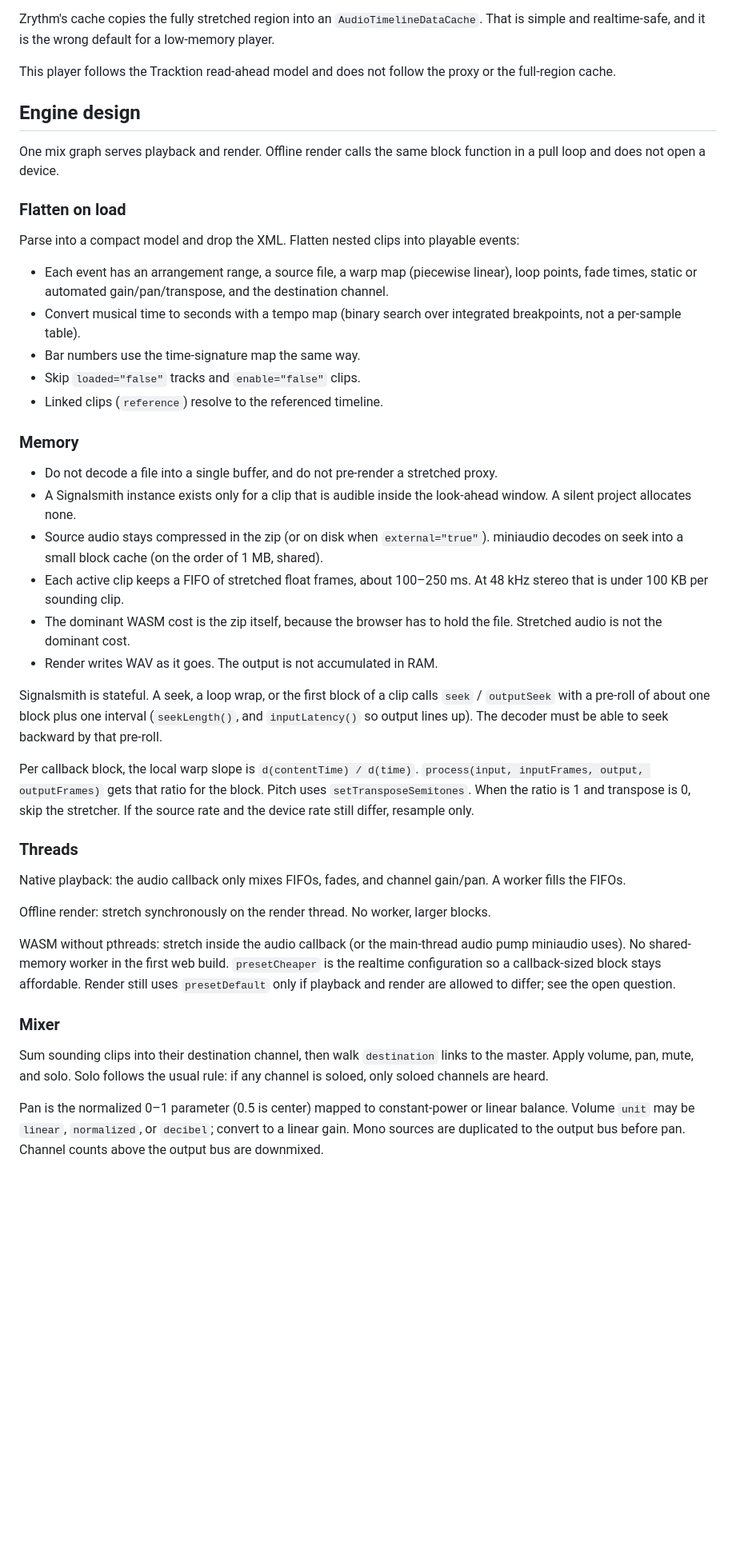
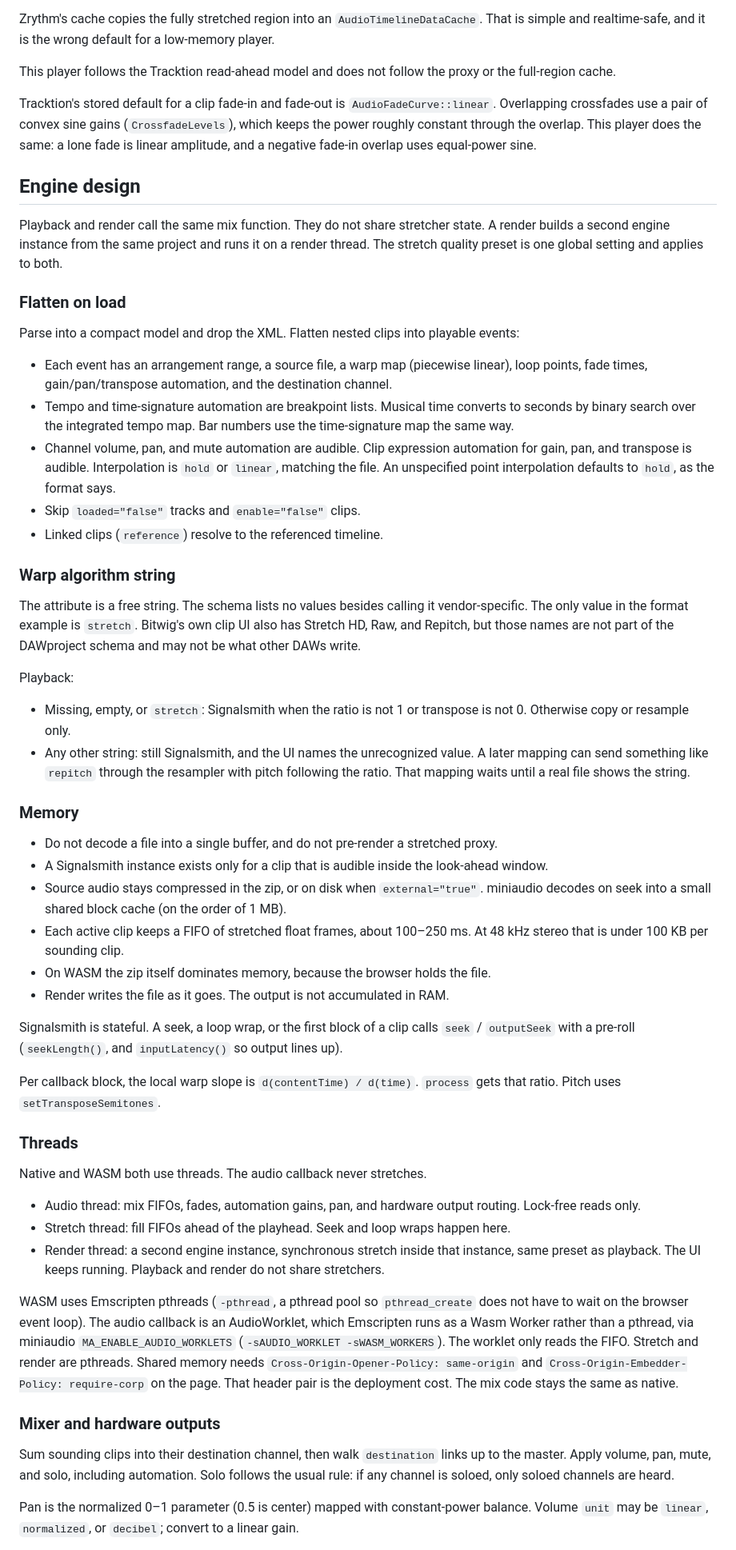
Before and after one commit to mosynthkey/dawproject_player, a Markdown page: docs/SPEC.md, the part around one of its changes. Shown at 80% size. GitHub-like rendering; blank space fills up the shorter version.

```diff
--- a/docs/SPEC.md
+++ b/docs/SPEC.md
@@ -49,44 +63,57 @@ Zrythm's cache copies the fully stretched region into an `AudioTimelineDataCache
 
 This player follows the Tracktion read-ahead model and does not follow the proxy or the full-region cache.
 
+Tracktion's stored default for a clip fade-in and fade-out is `AudioFadeCurve::linear`. Overlapping crossfades use a pair of convex sine gains (`CrossfadeLevels`), which keeps the power roughly constant through the overlap. This player does the same: a lone fade is linear amplitude, and a negative fade-in overlap uses equal-power sine.
+
 ## Engine design
 
-One mix graph serves playback and render. Offline render calls the same block function in a pull loop and does not open a device.
+Playback and render call the same mix function. They do not share stretcher state. A render builds a second engine instance from the same project and runs it on a render thread. The stretch quality preset is one global setting and applies to both.
 
 ### Flatten on load
 
 Parse into a compact model and drop the XML. Flatten nested clips into playable events:
 
-- Each event has an arrangement range, a source file, a warp map (piecewise linear), loop points, fade times, static or automated gain/pan/transpose, and the destination channel.
-- Convert musical time to seconds with a tempo map (binary search over integrated breakpoints, not a per-sample table).
-- Bar numbers use the time-signature map the same way.
+- Each event has an arrangement range, a source file, a warp map (piecewise linear), loop points, fade times, gain/pan/transpose automation, and the destination channel.
+- Tempo and time-signature automation are breakpoint lists. Musical time converts to seconds by binary search over the integrated tempo map. Bar numbers use the time-signature map the same way.
+- Channel volume, pan, and mute automation are audible. Clip expression automation for gain, pan, and transpose is audible. Interpolation is `hold` or `linear`, matching the file. An unspecified point interpolation defaults to `hold`, as the format says.
 - Skip `loaded="false"` tracks and `enable="false"` clips.
 - Linked clips (`reference`) resolve to the referenced timeline.
+
+### Warp algorithm string
+
+The attribute is a free string. The schema lists no values besides calling it vendor-specific. The only value in the format example is `stretch`. Bitwig's own clip UI also has Stretch HD, Raw, and Repitch, but those names are not part of the DAWproject schema and may not be what other DAWs write.
+
+Playback:
+
+- Missing, empty, or `stretch`: Signalsmith when the ratio is not 1 or transpose is not 0. Otherwise copy or resample only.
+- Any other string: still Signalsmith, and the UI names the unrecognized value. A later mapping can send something like `repitch` through the resampler with pitch following the ratio. That mapping waits until a real file shows the string.
 
 ### Memory
 
 - Do not decode a file into a single buffer, and do not pre-render a stretched proxy.
-- A Signalsmith instance exists only for a clip that is audible inside the look-ahead window. A silent project allocates none.
-- Source audio stays compressed in the zip (or on disk when `external="true"`). miniaudio decodes on seek into a small block cache (on the order of 1 MB, shared).
+- A Signalsmith instance exists only for a clip that is audible inside the look-ahead window.
+- Source audio stays compressed in the zip, or on disk when `external="true"`. miniaudio decodes on seek into a small shared block cache (on the order of 1 MB).
 - Each active clip keeps a FIFO of stretched float frames, about 100–250 ms. At 48 kHz stereo that is under 100 KB per sounding clip.
-- The dominant WASM cost is the zip itself, because the browser has to hold the file. Stretched audio is not the dominant cost.
-- Render writes WAV as it goes. The output is not accumulated in RAM.
+- On WASM the zip itself dominates memory, because the browser holds the file.
+- Render writes the file as it goes. The output is not accumulated in RAM.
 
-Signalsmith is stateful. A seek, a loop wrap, or the first block of a clip calls `seek` / `outputSeek` with a pre-roll of about one block plus one interval (`seekLength()`, and `inputLatency()` so output lines up). The decoder must be able to seek backward by that pre-roll.
+Signalsmith is stateful. A seek, a loop wrap, or the first block of a clip calls `seek` / `outputSeek` with a pre-roll (`seekLength()`, and `inputLatency()` so output lines up).
 
-Per callback block, the local warp slope is `d(contentTime) / d(time)`. `process(input, inputFrames, output, outputFrames)` gets that ratio for the block. Pitch uses `setTransposeSemitones`. When the ratio is 1 and transpose is 0, skip the stretcher. If the source rate and the device rate still differ, resample only.
+Per callback block, the local warp slope is `d(contentTime) / d(time)`. `process` gets that ratio. Pitch uses `setTransposeSemitones`.
 
 ### Threads
 
-Native playback: the audio callback only mixes FIFOs, fades, and channel gain/pan. A worker fills the FIFOs.
+Native and WASM both use threads. The audio callback never stretches.
 
-Offline render: stretch synchronously on the render thread. No worker, larger blocks.
+- Audio thread: mix FIFOs, fades, automation gains, pan, and hardware output routing. Lock-free reads only.
+- Stretch thread: fill FIFOs ahead of the playhead. Seek and loop wraps happen here.
+- Render thread: a second engine instance, synchronous stretch inside that instance, same preset as playback. The UI keeps running. Playback and render do not share stretchers.
 
-WASM without pthreads: stretch inside the audio callback (or the main-thread audio pump miniaudio uses). No shared-memory worker in the first web build. `presetCheaper` is the realtime configuration so a callback-sized block stays affordable. Render still uses `presetDefault` only if playback and render are allowed to differ; see the open question.
+WASM uses Emscripten pthreads (`-pthread`, a pthread pool so `pthread_create` does not have to wait on the browser event loop). The audio callback is an AudioWorklet, which Emscripten runs as a Wasm Worker rather than a pthread, via miniaudio `MA_ENABLE_AUDIO_WORKLETS` (`-sAUDIO_WORKLET -sWASM_WORKERS`). The worklet only reads the FIFO. Stretch and render are pthreads. Shared memory needs `Cross-Origin-Opener-Policy: same-origin` and `Cross-Origin-Embedder-Policy: require-corp` on the page. That header pair is the deployment cost. The mix code stays the same as native.
 
-### Mixer
+### Mixer and hardware outputs
 
-Sum sounding clips into their destination channel, then walk `destination` links to the master. Apply volume, pan, mute, and solo. Solo follows the usual rule: if any channel is soloed, only soloed channels are heard.
+Sum sounding clips into their destination channel, then walk `destination` links up to the master. Apply volume, pan, mute, and solo, including automation. Solo follows the usual rule: if any channel is soloed, only soloed channels are heard.
 
-Pan is the normalized 0–1 parameter (0.5 is center) mapped to constant-power or linear balance. Volume `unit` may be `linear`, `normalized`, or `decibel`; convert to a linear gain. Mono sources are duplicated to the output bus before pan. Channel counts above the output bus are downmixed.
+Pan is the normalized 0–1 parameter (0.5 is center) mapped with constant-power balance. Volume `unit` may be `linear`, `normalized`, or `decibel`; convert to a linear gain.
 
```
Also changed, not shown: other parts of docs/SPEC.md (+72 -54 lines).
